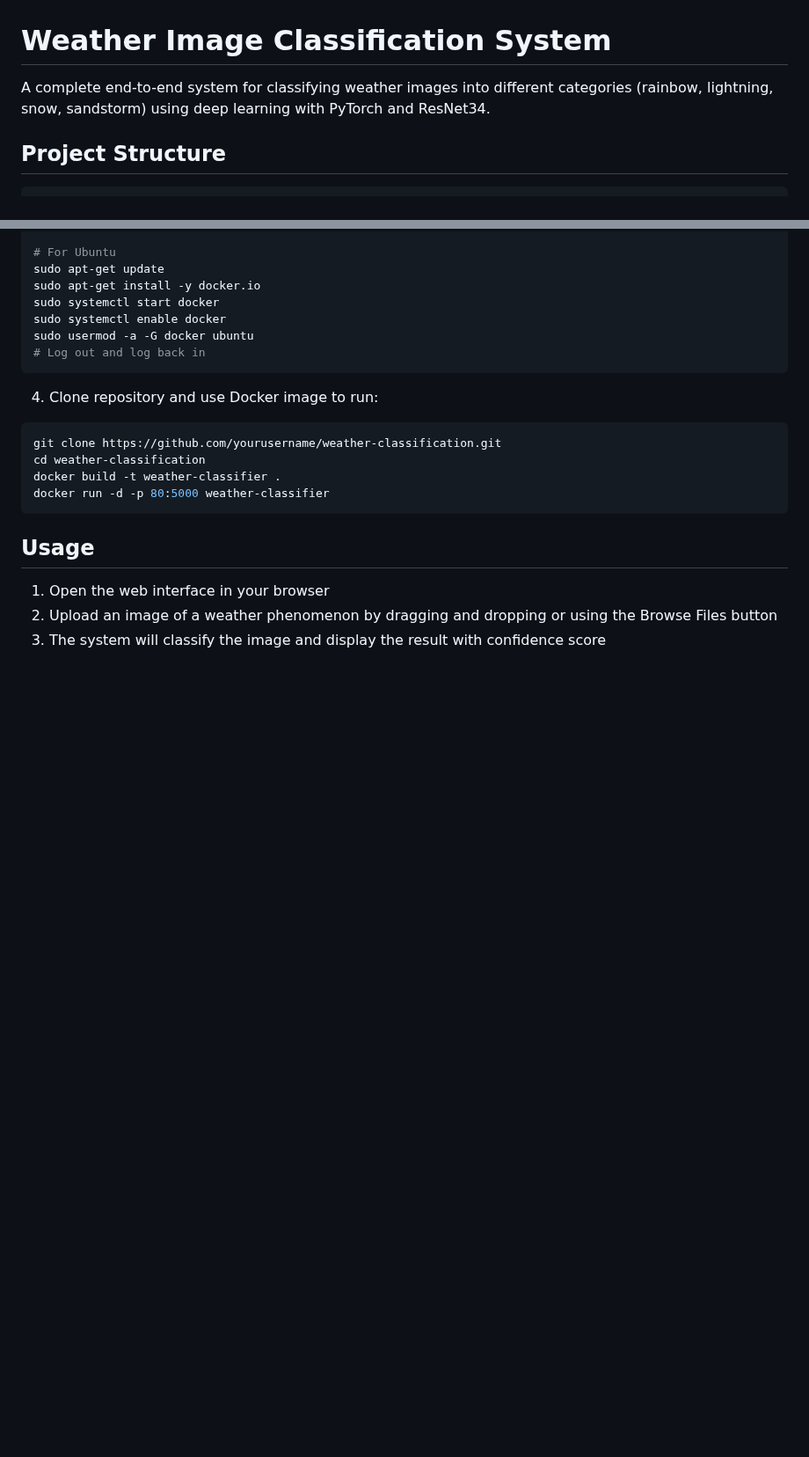
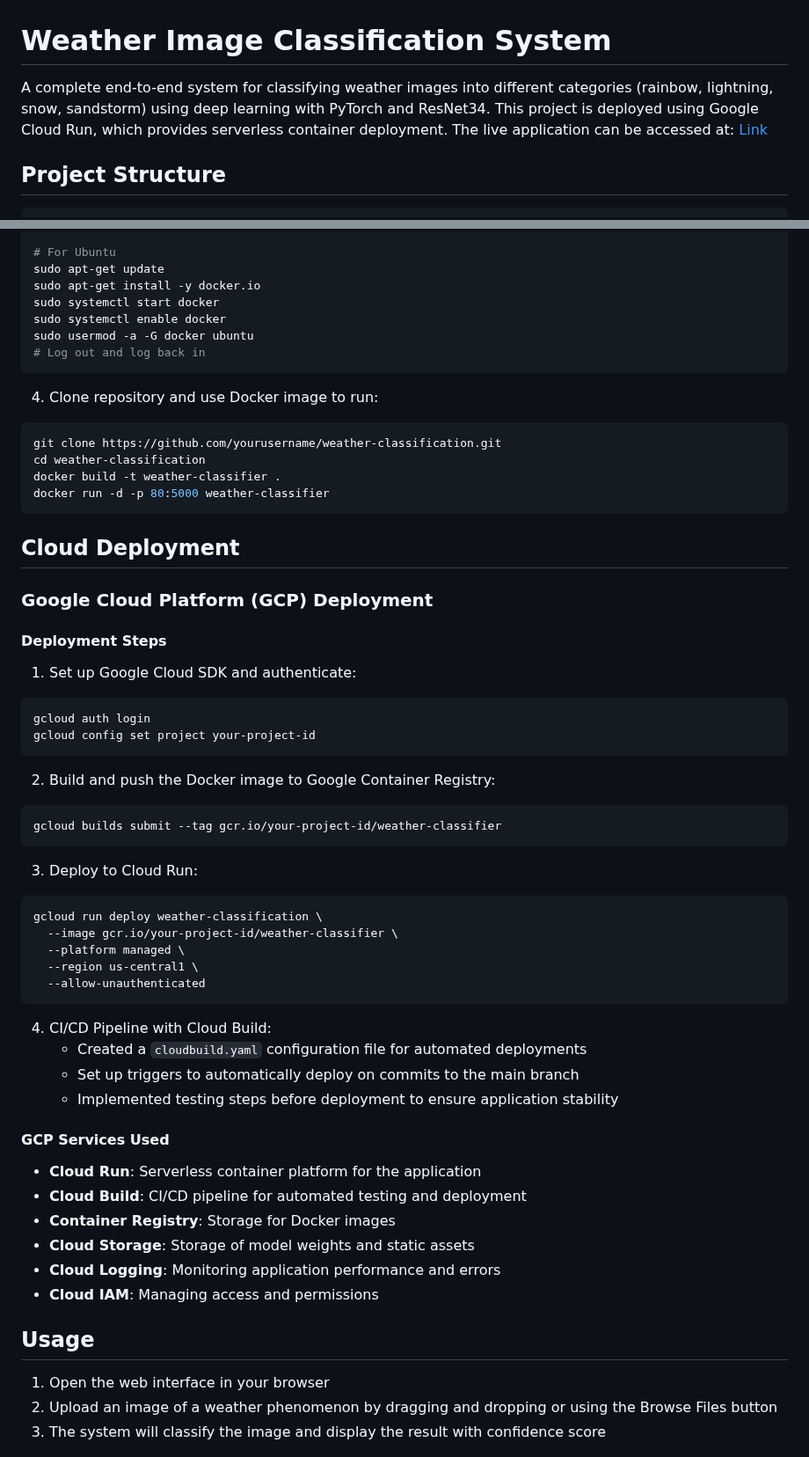
Before and after one commit to ChommakornS/weather-classification, a Markdown page: README.md, 2 parts joined by grey strips. Shown at 88% size. GitHub-like rendering; blank space fills up the shorter version.

````diff
--- a/README.md
+++ b/README.md
@@ -1,6 +1,7 @@
 # Weather Image Classification System
 
-A complete end-to-end system for classifying weather images into different categories (rainbow, lightning, snow, sandstorm) using deep learning with PyTorch and ResNet34.
+A complete end-to-end system for classifying weather images into different categories (rainbow, lightning, snow, sandstorm) using deep learning with PyTorch and ResNet34. This project is deployed using Google Cloud Run, which provides serverless container deployment. The live application can be accessed at:
+[Link](https://weather-classification-655537561777.us-central1.run.app)
 
 ## Project Structure
 ```
@@ -160,6 +161,47 @@ docker build -t weather-classifier .
 docker run -d -p 80:5000 weather-classifier
 ```
 
+## Cloud Deployment
+
+### Google Cloud Platform (GCP) Deployment
+
+
+#### Deployment Steps
+
+1. Set up Google Cloud SDK and authenticate:
+```bash
+gcloud auth login
+gcloud config set project your-project-id
+```
+
+2. Build and push the Docker image to Google Container Registry:
+```bash
+gcloud builds submit --tag gcr.io/your-project-id/weather-classifier
+```
+
+3. Deploy to Cloud Run:
+```bash
+gcloud run deploy weather-classification \
+  --image gcr.io/your-project-id/weather-classifier \
+  --platform managed \
+  --region us-central1 \
+  --allow-unauthenticated
+```
+
+4. CI/CD Pipeline with Cloud Build:
+   - Created a `cloudbuild.yaml` configuration file for automated deployments
+   - Set up triggers to automatically deploy on commits to the main branch
+   - Implemented testing steps before deployment to ensure application stability
+
+#### GCP Services Used
+
+- **Cloud Run**: Serverless container platform for the application
+- **Cloud Build**: CI/CD pipeline for automated testing and deployment
+- **Container Registry**: Storage for Docker images
+- **Cloud Storage**: Storage of model weights and static assets
+- **Cloud Logging**: Monitoring application performance and errors
+- **Cloud IAM**: Managing access and permissions
+
 ## Usage
 
 1. Open the web interface in your browser
````
